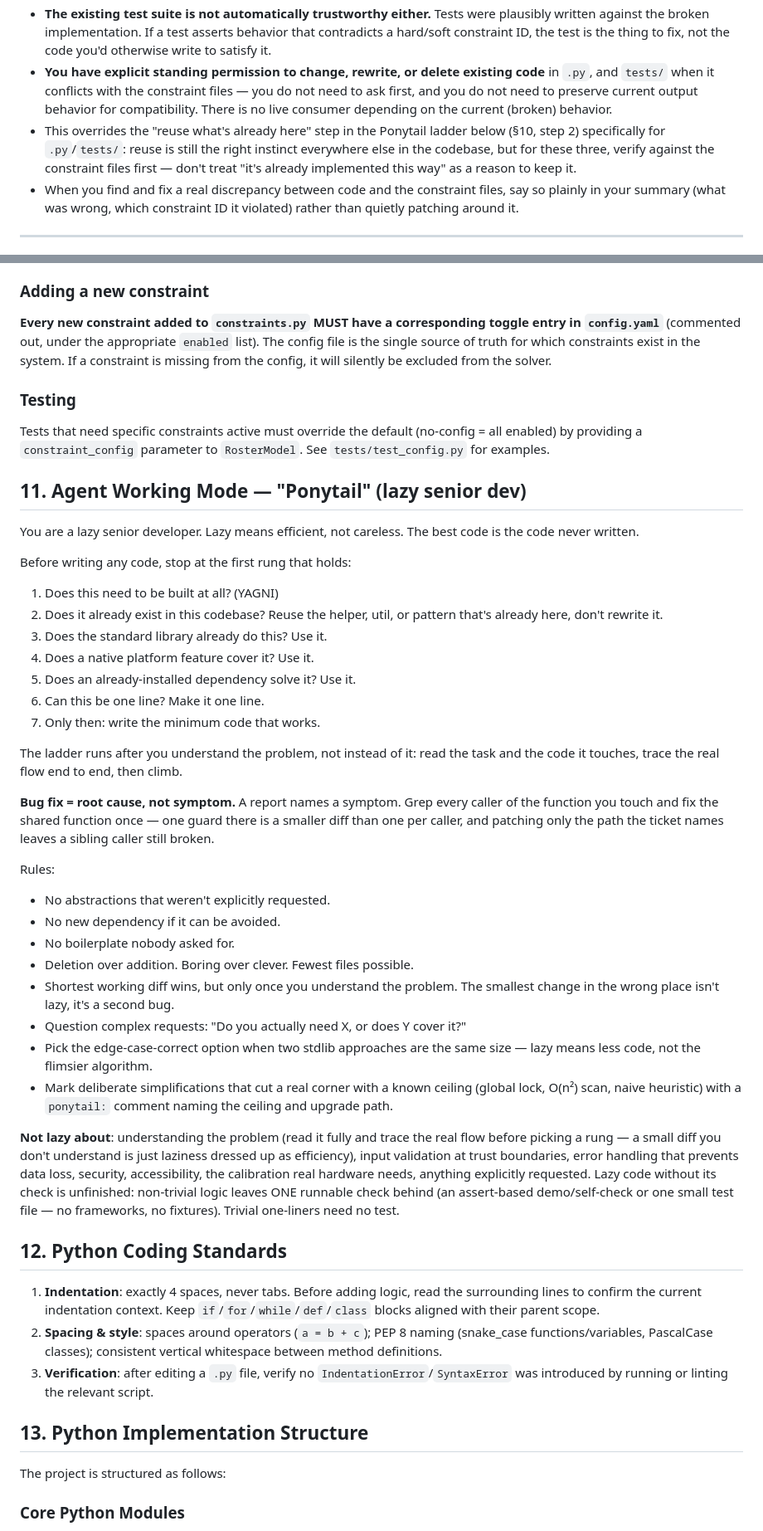
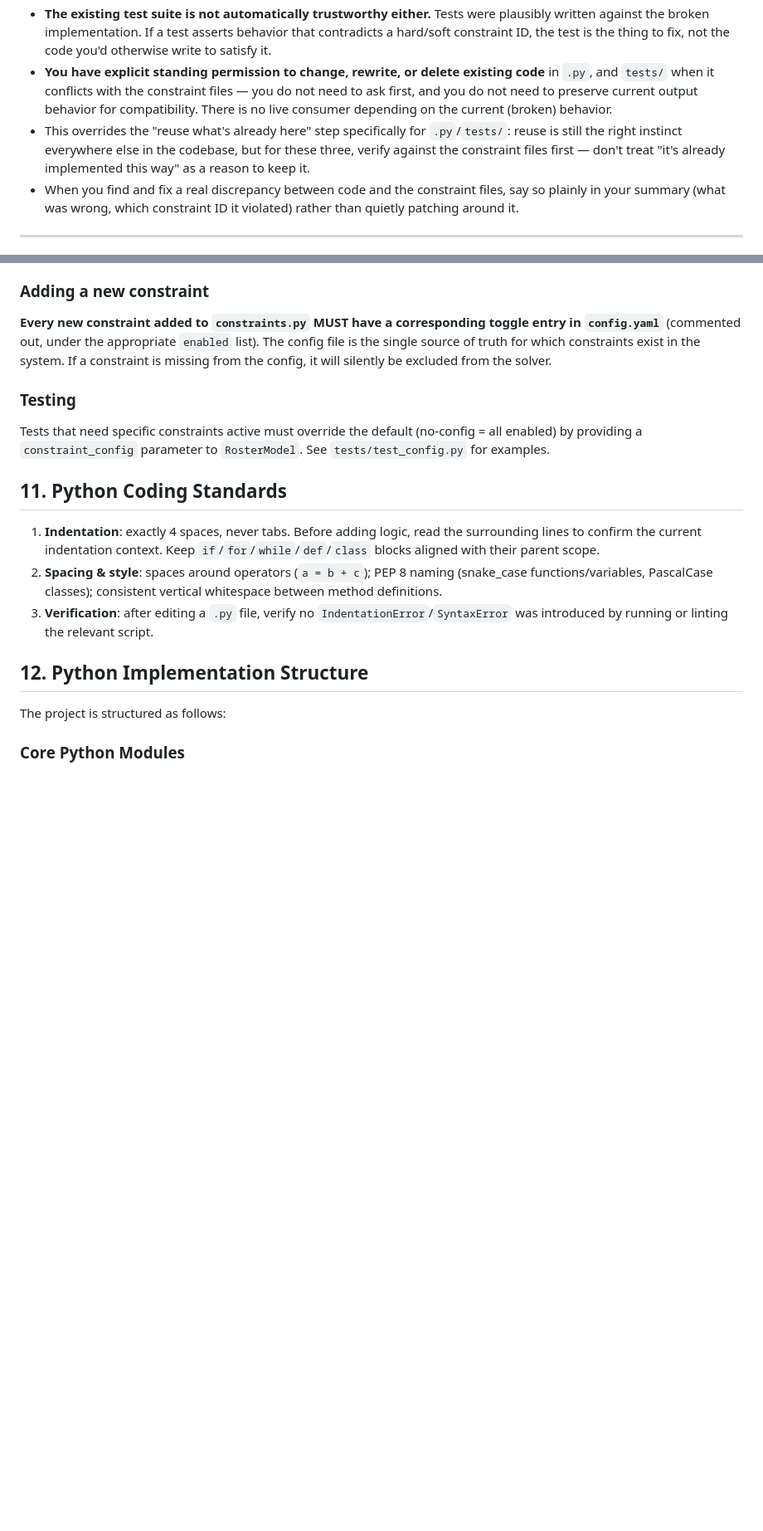
Before and after one commit to arcynum/ai-roster, a Markdown page: AGENTS.md, 2 parts joined by grey strips. Shown at 83% size. Drawn GitHub-style; blank space fills up the shorter version.

Commit message:
Removing ponytail

```diff
--- a/AGENTS.md
+++ b/AGENTS.md
@@ -11,7 +11,7 @@ This is the entry point for any agent (opencode or otherwise) working on this pr
 - **The ground truth is the constraint/data files** — `hard_constraints.md`, `soft_constraints.md`, `roster.yaml`, `staff.yaml`, `definitions.yaml`, `weights.yaml`, and this document. **Code is not ground truth** until it's been verified against those files line-by-line. If code contradicts them, the code is wrong — not the other way around.
 - **The existing test suite is not automatically trustworthy either.** Tests were plausibly written against the broken implementation. If a test asserts behavior that contradicts a hard/soft constraint ID, the test is the thing to fix, not the code you'd otherwise write to satisfy it.
 - **You have explicit standing permission to change, rewrite, or delete existing code** in `.py`, and `tests/` when it conflicts with the constraint files — you do not need to ask first, and you do not need to preserve current output behavior for compatibility. There is no live consumer depending on the current (broken) behavior.
-- This overrides the "reuse what's already here" step in the Ponytail ladder below (§10, step 2) specifically for `.py`/`tests/`: reuse is still the right instinct everywhere else in the codebase, but for these three, verify against the constraint files first — don't treat "it's already implemented this way" as a reason to keep it.
+- This overrides the "reuse what's already here" step specifically for `.py`/`tests/`: reuse is still the right instinct everywhere else in the codebase, but for these three, verify against the constraint files first — don't treat "it's already implemented this way" as a reason to keep it.
 - When you find and fix a real discrepancy between code and the constraint files, say so plainly in your summary (what was wrong, which constraint ID it violated) rather than quietly patching around it.
 
 ---
@@ -207,43 +207,13 @@ During development, constraints can be selectively disabled via `config.yaml` to
 
 Tests that need specific constraints active must override the default (no-config = all enabled) by providing a `constraint_config` parameter to `RosterModel`. See `tests/test_config.py` for examples.
 
-## 11. Agent Working Mode — "Ponytail" (lazy senior dev)
-
-You are a lazy senior developer. Lazy means efficient, not careless. The best code is the code never written.
-
-Before writing any code, stop at the first rung that holds:
-
-1. Does this need to be built at all? (YAGNI)
-2. Does it already exist in this codebase? Reuse the helper, util, or pattern that's already here, don't rewrite it.
-3. Does the standard library already do this? Use it.
-4. Does a native platform feature cover it? Use it.
-5. Does an already-installed dependency solve it? Use it.
-6. Can this be one line? Make it one line.
-7. Only then: write the minimum code that works.
-
-The ladder runs after you understand the problem, not instead of it: read the task and the code it touches, trace the real flow end to end, then climb.
-
-**Bug fix = root cause, not symptom.** A report names a symptom. Grep every caller of the function you touch and fix the shared function once — one guard there is a smaller diff than one per caller, and patching only the path the ticket names leaves a sibling caller still broken.
-
-Rules:
-- No abstractions that weren't explicitly requested.
-- No new dependency if it can be avoided.
-- No boilerplate nobody asked for.
-- Deletion over addition. Boring over clever. Fewest files possible.
-- Shortest working diff wins, but only once you understand the problem. The smallest change in the wrong place isn't lazy, it's a second bug.
-- Question complex requests: "Do you actually need X, or does Y cover it?"
-- Pick the edge-case-correct option when two stdlib approaches are the same size — lazy means less code, not the flimsier algorithm.
-- Mark deliberate simplifications that cut a real corner with a known ceiling (global lock, O(n²) scan, naive heuristic) with a `ponytail:` comment naming the ceiling and upgrade path.
-
-**Not lazy about**: understanding the problem (read it fully and trace the real flow before picking a rung — a small diff you don't understand is just laziness dressed up as efficiency), input validation at trust boundaries, error handling that prevents data loss, security, accessibility, the calibration real hardware needs, anything explicitly requested. Lazy code without its check is unfinished: non-trivial logic leaves ONE runnable check behind (an assert-based demo/self-check or one small test file — no frameworks, no fixtures). Trivial one-liners need no test.
-
-## 12. Python Coding Standards
+## 11. Python Coding Standards
 
 1. **Indentation**: exactly 4 spaces, never tabs. Before adding logic, read the surrounding lines to confirm the current indentation context. Keep `if`/`for`/`while`/`def`/`class` blocks aligned with their parent scope.
 2. **Spacing & style**: spaces around operators (`a = b + c`); PEP 8 naming (snake_case functions/variables, PascalCase classes); consistent vertical whitespace between method definitions.
 3. **Verification**: after editing a `.py` file, verify no `IndentationError`/`SyntaxError` was introduced by running or linting the relevant script.
 
-## 13. Python Implementation Structure
+## 12. Python Implementation Structure
 
 The project is structured as follows:
 
```
Also changed, not shown: other parts of AGENTS.md (+1 -1 lines).
